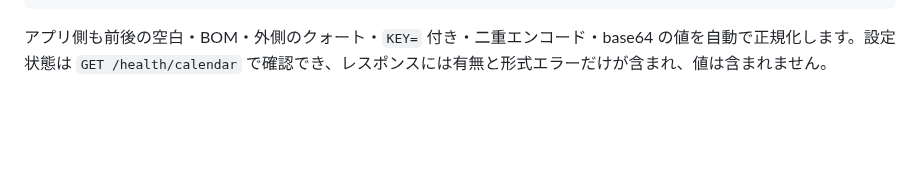
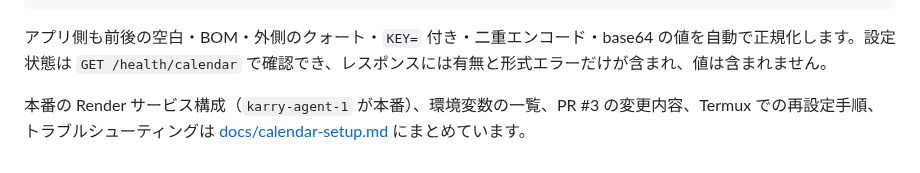
Before and after one commit to kek46991-commits/karry-agent, a Markdown page: README.md, the part around the change. GitHub-like rendering; blank space fills up the shorter version.

Commit message:
docs(calendar): record Render calendar secret setup and PR #3 changes
Co-Authored-By: ほあ <kek46991@gmail.com>

````diff
--- a/README.md
+++ b/README.md
@@ -144,3 +144,5 @@ python scripts/push_calendar_env.py --from-render     # Render の既存値を
 ```
 
 アプリ側も前後の空白・BOM・外側のクォート・`KEY=` 付き・二重エンコード・base64 の値を自動で正規化します。設定状態は `GET /health/calendar` で確認でき、レスポンスには有無と形式エラーだけが含まれ、値は含まれません。
+
+本番の Render サービス構成（`karry-agent-1` が本番）、環境変数の一覧、PR #3 の変更内容、Termux での再設定手順、トラブルシューティングは [docs/calendar-setup.md](docs/calendar-setup.md) にまとめています。
````
Also changed, not shown: HANDOFF.md (+8 -1 lines), docs/calendar-setup.md (added, +82 -0 lines).
